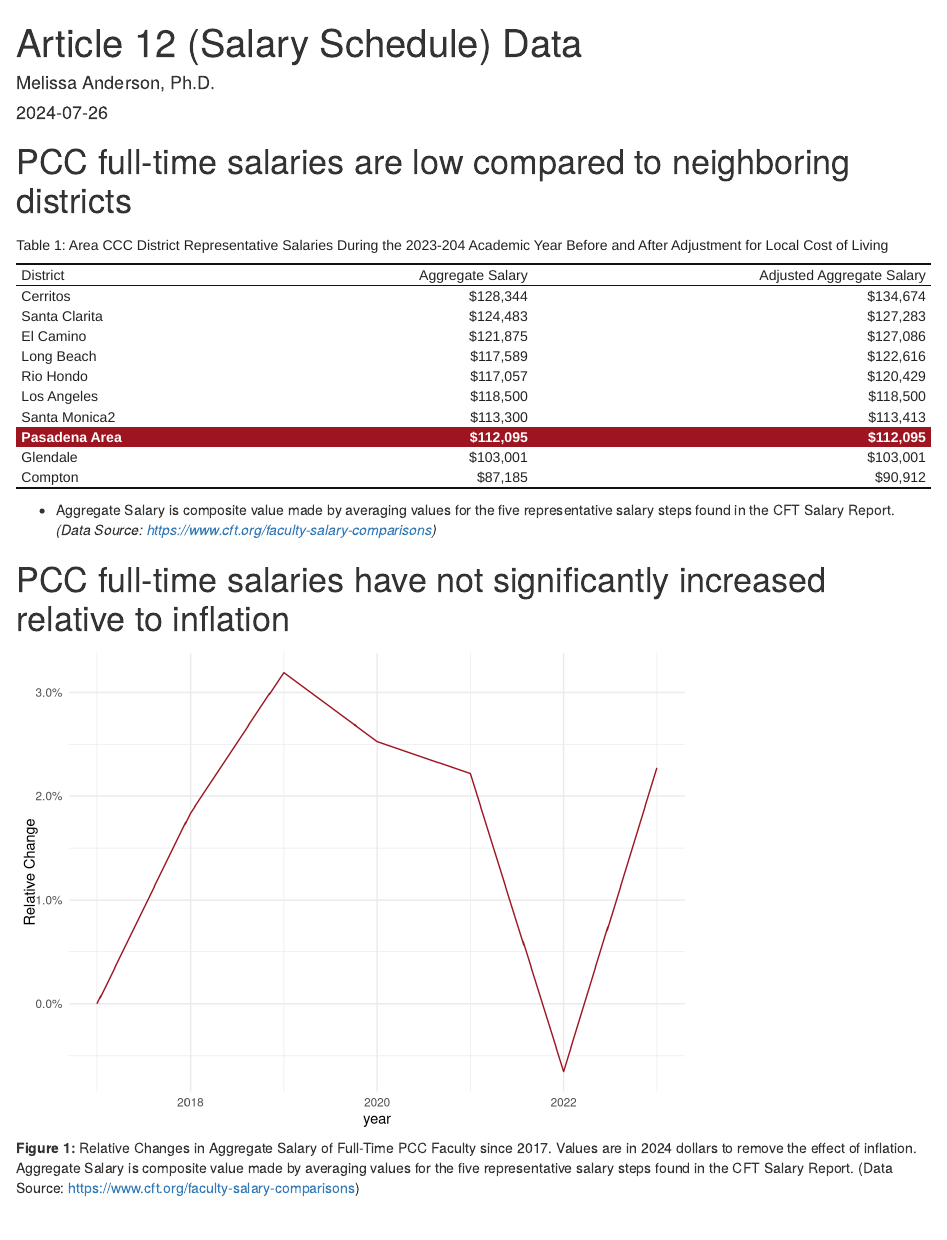
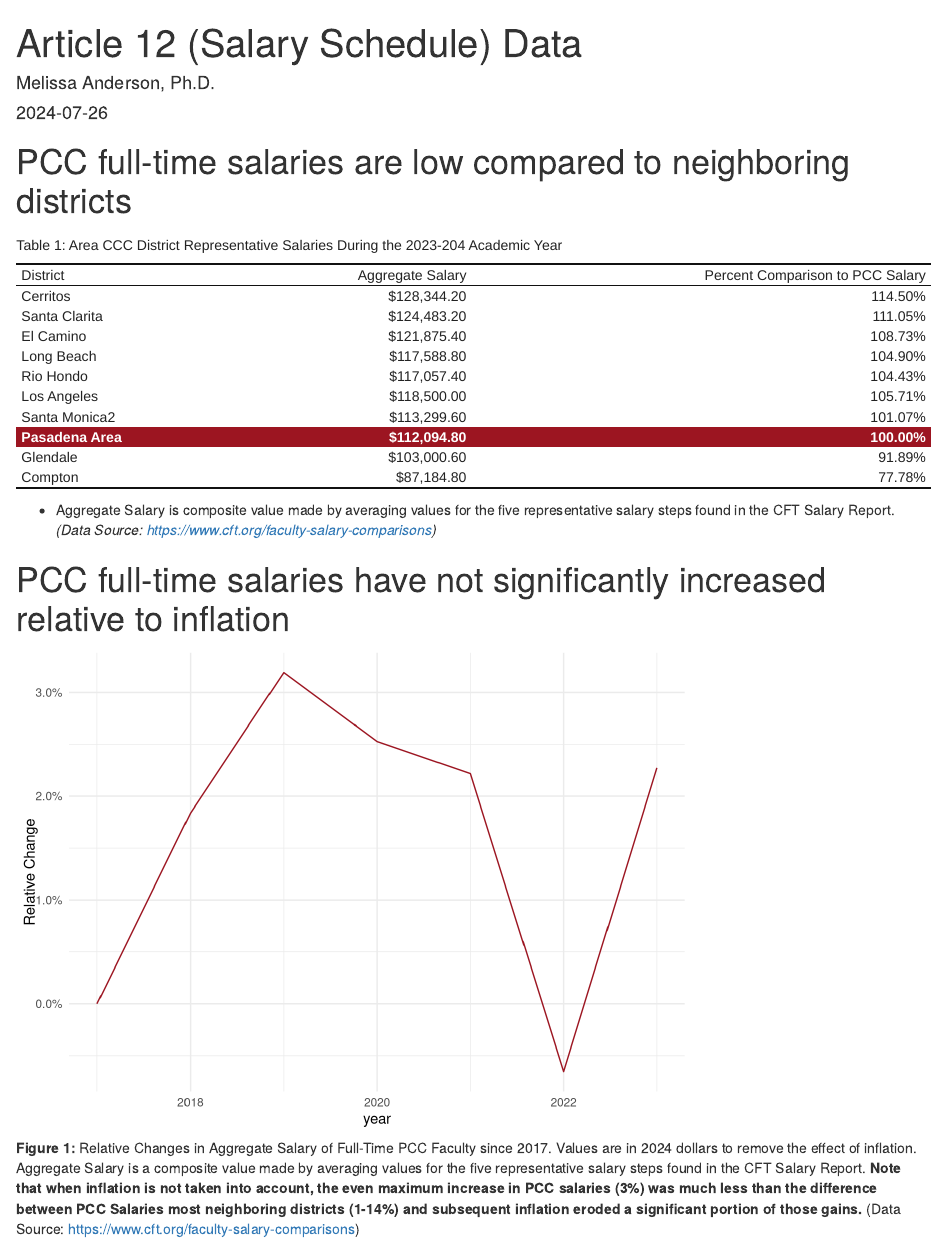
Before and after one commit to melitusj/PCCFA_25_28_negotiations, an R Markdown document (Article12/salary_argument.Rmd): the page in a window 1100 px wide, from its top. Rendered offline with R 4.5, knitr and Pandoc, with nearby package versions.

Commit message:
Added commentary and adjusted first table.

````diff
--- a/Article12/salary_argument.Rmd
+++ b/Article12/salary_argument.Rmd
@@ -98,7 +98,7 @@ clusters <- data.frame(data_classification$District, kmi$cluster)
 
 
 #aggregate district/classification data
-all_data_salary_long$salary <- currency(all_data_salary_long$salary, digits = 0L)
+all_data_salary_long$salary <- currency(all_data_salary_long$salary, digits = 2L)
 X2023_data_salary_long <- all_data_salary_long %>%
   filter(year == 2023)
 X2023_data_salary_long <- X2023_data_salary_long %>%
@@ -120,7 +120,14 @@ X2023_data_salary_long_plot <- left_join(X2023_data_salary_long_plot,clusters,by
 X2023_data_salary_long_plot <- X2023_data_salary_long_plot %>%
   filter(kmi.cluster == 2)
 
-X2023_data_salary_long_plot[,1:3] %>% kbl(caption = "Table 1: Area CCC District Representative Salaries During the 2023-204 Academic Year Before and After Adjustment for Local Cost of Living", centering = TRUE,col.names = c("District", "Aggregate Salary", "Adjusted Aggregate Salary"), position = "left") %>%
+PCC_Salary_2023 <- as.numeric(X2023_data_salary_long_plot[8, "mean_salary"])
+
+X2023_data_salary_long_plot <- X2023_data_salary_long_plot %>%
+  mutate(percent_compare = percent(mean_salary/PCC_Salary_2023))
+
+X2023_data_salary_long_plot <- select(X2023_data_salary_long_plot, District, mean_salary, percent_compare)
+
+X2023_data_salary_long_plot[,1:3] %>% kbl(caption = "Table 1: Area CCC District Representative Salaries During the 2023-204 Academic Year", centering = TRUE,col.names = c("District", "Aggregate Salary", "Percent Comparison to PCC Salary"), position = "left") %>%
   kable_classic(full_width = T) %>%
   row_spec(8, bold = T, color = "white", background = "#9c1521")
 
@@ -167,7 +174,7 @@ ggplot(data = PCC_data_salary_long_plot, aes(x = year, y = rel_mean_salary_inf))
   theme(legend.position="bottom")
 ```
 
-**Figure 1:** Relative Changes in Aggregate Salary of Full-Time PCC Faculty since 2017. Values are in 2024 dollars to remove the effect of inflation. Aggregate Salary is composite value made by averaging values for the five representative salary steps found in the CFT Salary Report. (Data Source: https://www.cft.org/faculty-salary-comparisons)
+**Figure 1:** Relative Changes in Aggregate Salary of Full-Time PCC Faculty since 2017. Values are in 2024 dollars to remove the effect of inflation. Aggregate Salary is a composite value made by averaging values for the five representative salary steps found in the CFT Salary Report. **Note that when inflation is not taken into account, the even maximum increase in PCC salaries (3%) was much less than the difference between PCC Salaries most neighboring districts (1-14%) and subsequent inflation eroded a significant portion of those gains.** (Data Source: https://www.cft.org/faculty-salary-comparisons)
 
 
 
````
Also changed, not shown: Article12/salary_argument.html, Article12/salary_argument.Rmd (2 more changed lines).
